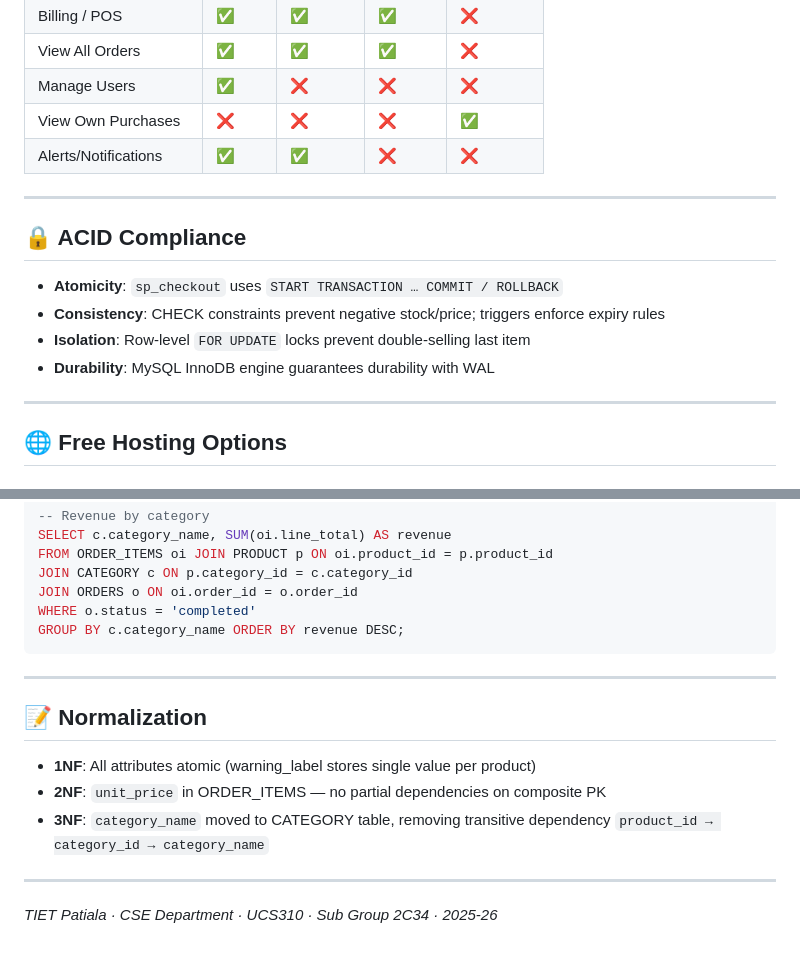
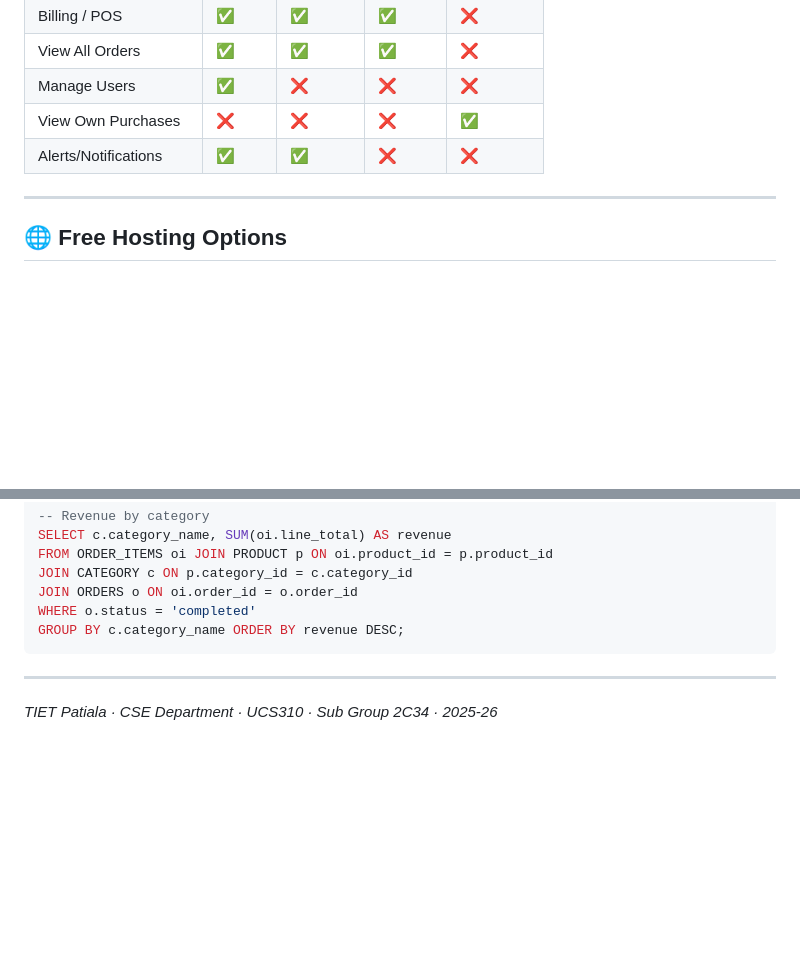
Before and after one commit to ISHANT-M/smartstock, a Markdown page: README.md, 2 parts joined by grey strips. Drawn GitHub-style; blank space fills up the shorter version.

```diff
--- a/README.md
+++ b/README.md
@@ -148,15 +179,6 @@ smartstock/
 | Manage Users | ✅ | ❌ | ❌ | ❌ |
 | View Own Purchases | ❌ | ❌ | ❌ | ✅ |
 | Alerts/Notifications | ✅ | ✅ | ❌ | ❌ |
-
----
-
-## 🔒 ACID Compliance
-
-- **Atomicity**: `sp_checkout` uses `START TRANSACTION … COMMIT / ROLLBACK`
-- **Consistency**: CHECK constraints prevent negative stock/price; triggers enforce expiry rules
-- **Isolation**: Row-level `FOR UPDATE` locks prevent double-selling last item
-- **Durability**: MySQL InnoDB engine guarantees durability with WAL
 
 ---
 
@@ -212,12 +234,4 @@ GROUP BY c.category_name ORDER BY revenue DESC;
 
 ---
 
-## 📝 Normalization
-
-- **1NF**: All attributes atomic (warning_label stores single value per product)
-- **2NF**: `unit_price` in ORDER_ITEMS — no partial dependencies on composite PK
-- **3NF**: `category_name` moved to CATEGORY table, removing transitive dependency `product_id → category_id → category_name`
-
----
-
 *TIET Patiala · CSE Department · UCS310 · Sub Group 2C34 · 2025-26*
```
Also changed, not shown: other parts of README.md (+92 -61 lines).
